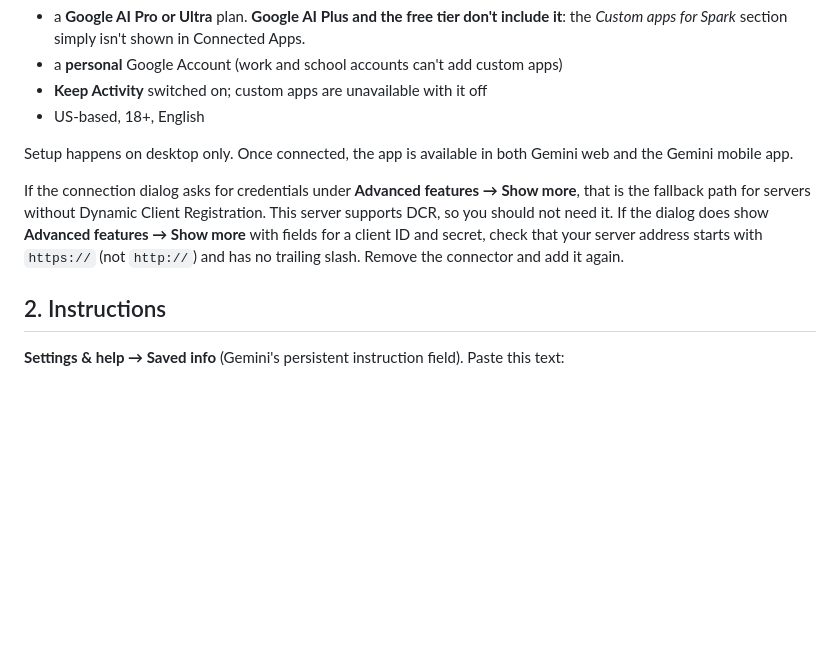
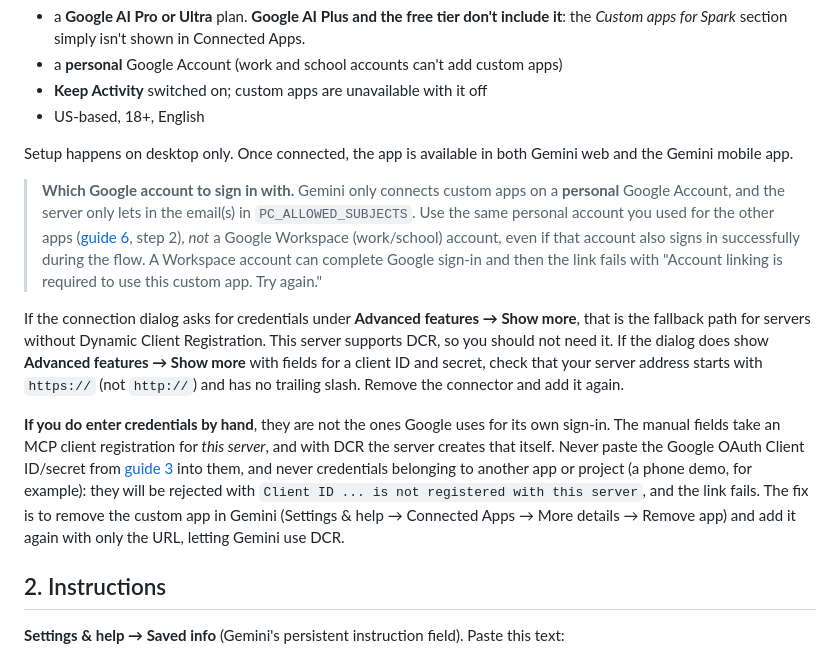
Before and after one commit to DanDo385/personal-context-mcp, a Markdown page: instructions/gemini.md, the part around the change. GitHub-like rendering; blank space fills up the shorter version.

Commit message:
docs: explain Gemini account choice, manual-credential fallback, and account-linking failures
- gemini.md: which Google account to sign in with (personal, allowlisted),
  and what the Advanced-features credential fields actually accept
- troubleshooting.md: 'Account linking is required' and
  'Client ID not registered' rows with fixes
- guide 06: same-account-everywhere note

```diff
--- a/instructions/gemini.md
+++ b/instructions/gemini.md
@@ -20,9 +20,25 @@ Custom apps are part of **Gemini Spark**, so you need:
 Setup happens on desktop only. Once connected, the app is available in both
 Gemini web and the Gemini mobile app.
 
+> **Which Google account to sign in with.** Gemini only connects custom apps on a **personal**
+> Google Account, and the server only lets in the email(s) in `PC_ALLOWED_SUBJECTS`. Use the same
+> personal account you used for the other apps ([guide 6](../docs/guides/06-connect-your-ai-apps.md),
+> step 2), *not* a Google Workspace (work/school) account, even if that account also signs in
+> successfully during the flow. A Workspace account can complete Google sign-in and then the link
+> fails with "Account linking is required to use this custom app. Try again."
+
 If the connection dialog asks for credentials under **Advanced features →
 Show more**, that is the fallback path for servers without Dynamic Client
 Registration. This server supports DCR, so you should not need it. If the dialog does show **Advanced features → Show more** with fields for a client ID and secret, check that your server address starts with `https://` (not `http://`) and has no trailing slash. Remove the connector and add it again.
+
+**If you do enter credentials by hand**, they are not the ones Google uses for its own
+sign-in. The manual fields take an MCP client registration for *this server*, and with DCR the
+server creates that itself. Never paste the Google OAuth Client ID/secret from
+[guide 3](../docs/guides/03-google-sign-in.md) into them, and never credentials belonging to
+another app or project (a phone demo, for example): they will be rejected with
+`Client ID ... is not registered with this server`, and the link fails. The fix is to remove the
+custom app in Gemini (Settings & help → Connected Apps → More details → Remove app) and add it
+again with only the URL, letting Gemini use DCR.
 
 ## 2. Instructions
 
```
Also changed, not shown: docs/guides/06-connect-your-ai-apps.md (+5 -0 lines), docs/troubleshooting.md (+2 -0 lines).
